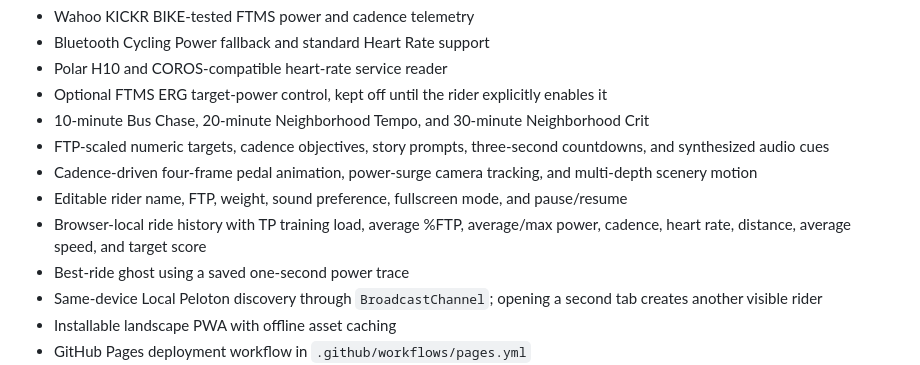
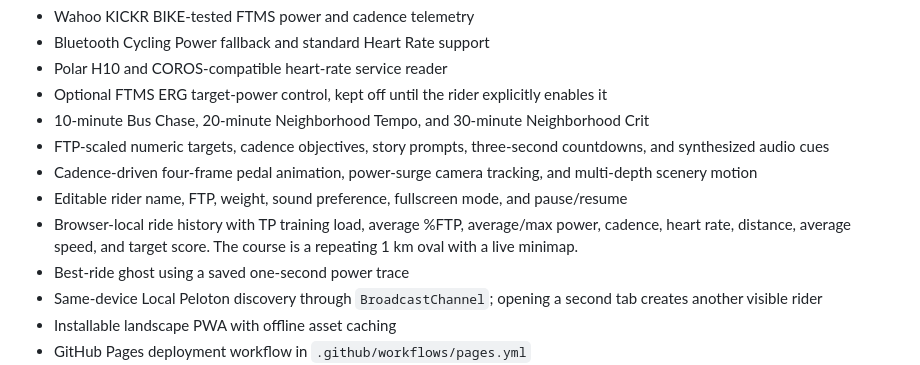
Before and after one commit to kerlash/suburban-sprint, a Markdown page: README.md, the part around the change. Rendered like a GitHub page.

Commit message:
Add live 1 km course minimap and smoother rivals

```diff
--- a/README.md
+++ b/README.md
@@ -22,7 +22,7 @@ Localhost is treated as a secure browser context. A deployed build must use HTTP
 - FTP-scaled numeric targets, cadence objectives, story prompts, three-second countdowns, and synthesized audio cues
 - Cadence-driven four-frame pedal animation, power-surge camera tracking, and multi-depth scenery motion
 - Editable rider name, FTP, weight, sound preference, fullscreen mode, and pause/resume
-- Browser-local ride history with TP training load, average %FTP, average/max power, cadence, heart rate, distance, average speed, and target score
+- Browser-local ride history with TP training load, average %FTP, average/max power, cadence, heart rate, distance, average speed, and target score. The course is a repeating 1 km oval with a live minimap.
 - Best-ride ghost using a saved one-second power trace
 - Same-device Local Peloton discovery through `BroadcastChannel`; opening a second tab creates another visible rider
 - Installable landscape PWA with offline asset caching
```
